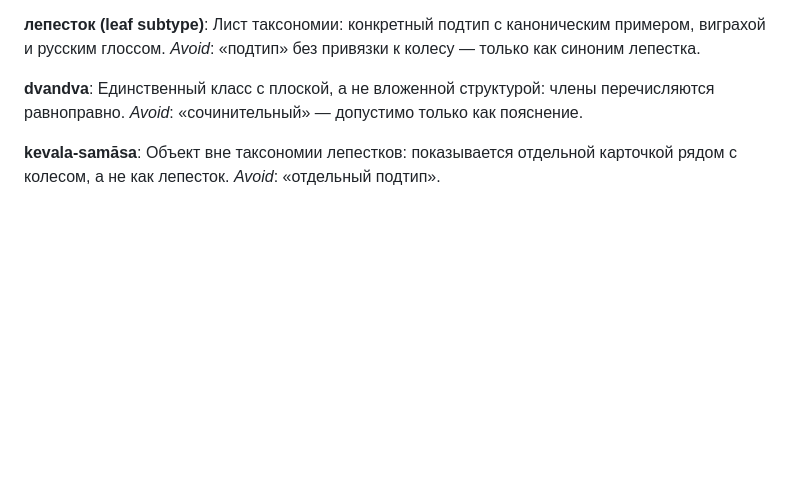
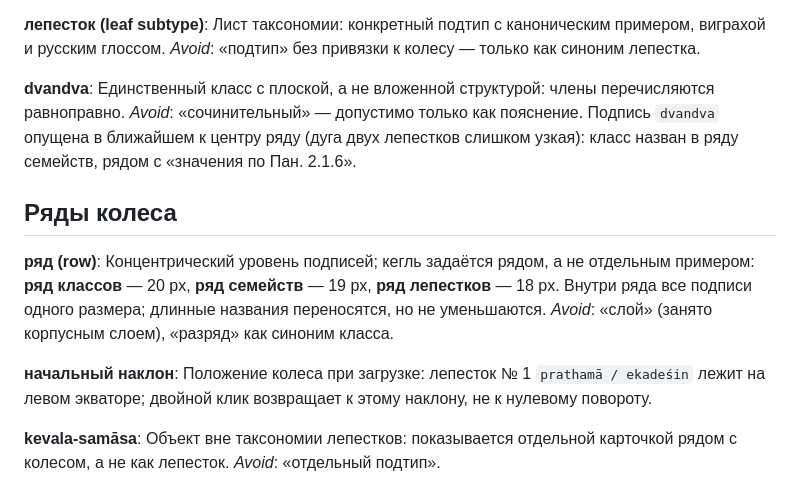
Before and after one commit to gasyoun/SamasaChakram, a Markdown page: CONTEXT.md, the part around the change. Drawn GitHub-style; blank space fills up the shorter version.

```diff
--- a/CONTEXT.md
+++ b/CONTEXT.md
@@ -25,7 +25,15 @@ _Created: 24-11-2026 · Last updated: 24-11-2026_
 Лист таксономии: конкретный подтип с каноническим примером, виграхой и русским глоссом. _Avoid_: «подтип» без привязки к колесу — только как синоним лепестка.
 
 **dvandva**:
-Единственный класс с плоской, а не вложенной структурой: члены перечисляются равноправно. _Avoid_: «сочинительный» — допустимо только как пояснение.
+Единственный класс с плоской, а не вложенной структурой: члены перечисляются равноправно. _Avoid_: «сочинительный» — допустимо только как пояснение. Подпись `dvandva` опущена в ближайшем к центру ряду (дуга двух лепестков слишком узкая): класс назван в ряду семейств, рядом с «значения по Пан. 2.1.6».
+
+## Ряды колеса
+
+**ряд (row)**:
+Концентрический уровень подписей; кегль задаётся рядом, а не отдельным примером: **ряд классов** — 20 px, **ряд семейств** — 19 px, **ряд лепестков** — 18 px. Внутри ряда все подписи одного размера; длинные названия переносятся, но не уменьшаются. _Avoid_: «слой» (занято корпусным слоем), «разряд» как синоним класса.
+
+**начальный наклон**:
+Положение колеса при загрузке: лепесток № 1 `prathamā / ekadeśin` лежит на левом экваторе; двойной клик возвращает к этому наклону, не к нулевому повороту.
 
 **kevala-samāsa**:
 Объект вне таксономии лепестков: показывается отдельной карточкой рядом с колесом, а не как лепесток. _Avoid_: «отдельный подтип».
```
Also changed, not shown: README.md (+2 -0 lines), changelog_queue/2026-11-25-124827-wheel-rows-initial-tilt-italic.md (added, +1 -0 lines), samasacakra/samasacakra-poster-preview.png, samasacakra/samasacakra-wheel.png, 9 other files.
